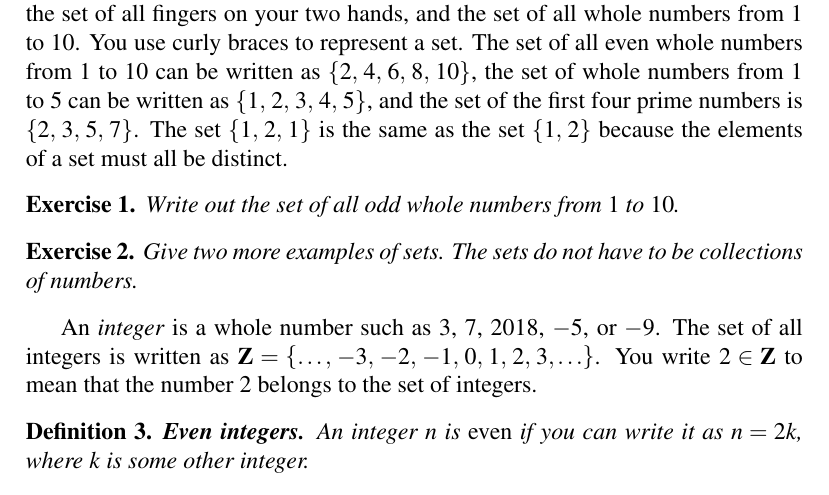
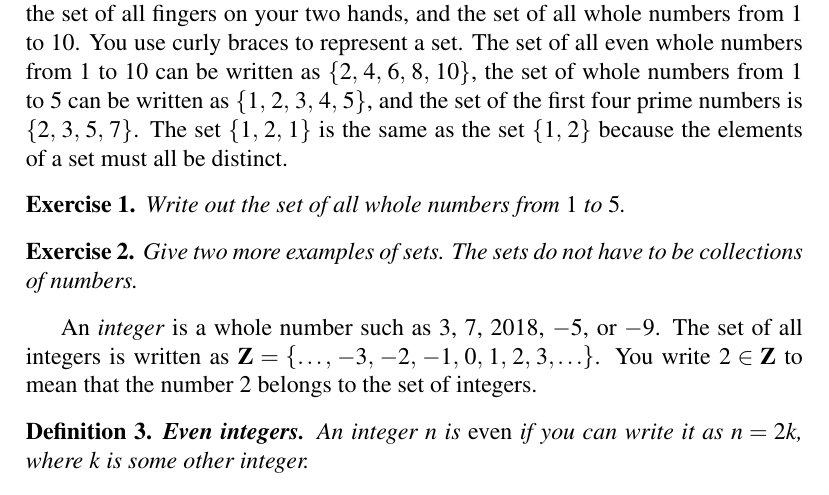
Before and after one commit to mvngu/hsnote, a LaTeX document (0.1_real-numbers.tex): part of page 1 of 5, cut so that both start at the same text. Compiled offline with pdfLaTeX.

Commit message:
Clarify the statement of an exercise and its solution.

```diff
--- a/0.1_real-numbers.tex
+++ b/0.1_real-numbers.tex
@@ -32,13 +32,13 @@ $\set{\pair{1}{2}}$ because the elements of a set must all be
 distinct.
 
 \begin{exercise}
-Write out the set of all odd whole numbers from $1$ to $10$.
+Write out the set of all whole numbers from $1$ to $5$.
 \end{exercise}
 
 \ifbool{showSolution}{
 \begin{solution}
-The set of all odd whole numbers from $1$ up to and including $10$ can
-be written as $\set{\quintuple{1}{3}{5}{7}{9}}$.
+The set of all whole numbers from $1$ up to and including $5$ can
+be written as $\set{\quintuple{1}{2}{3}{4}{5}}$.
 \end{solution}
 }{}
 
```
